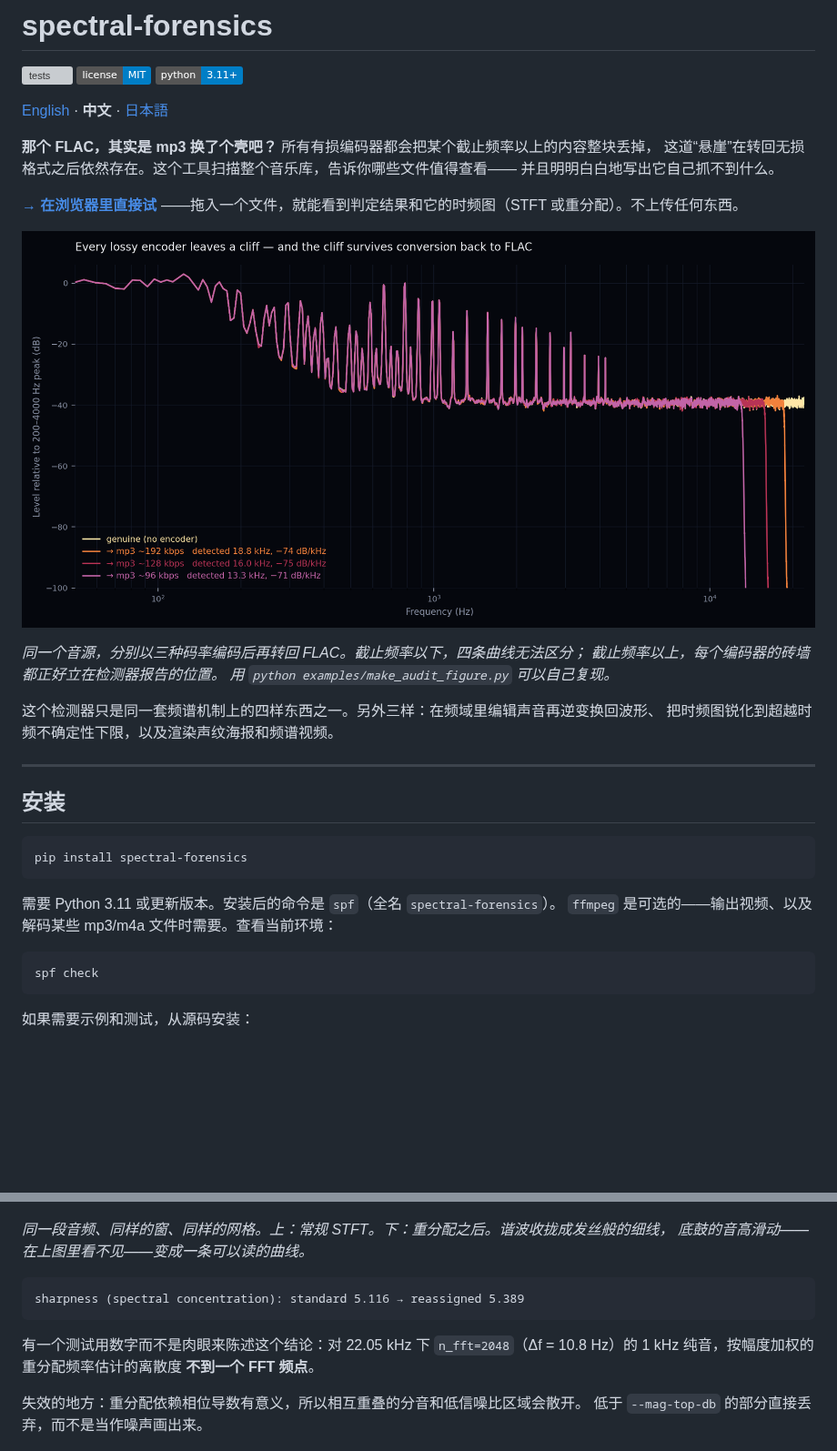
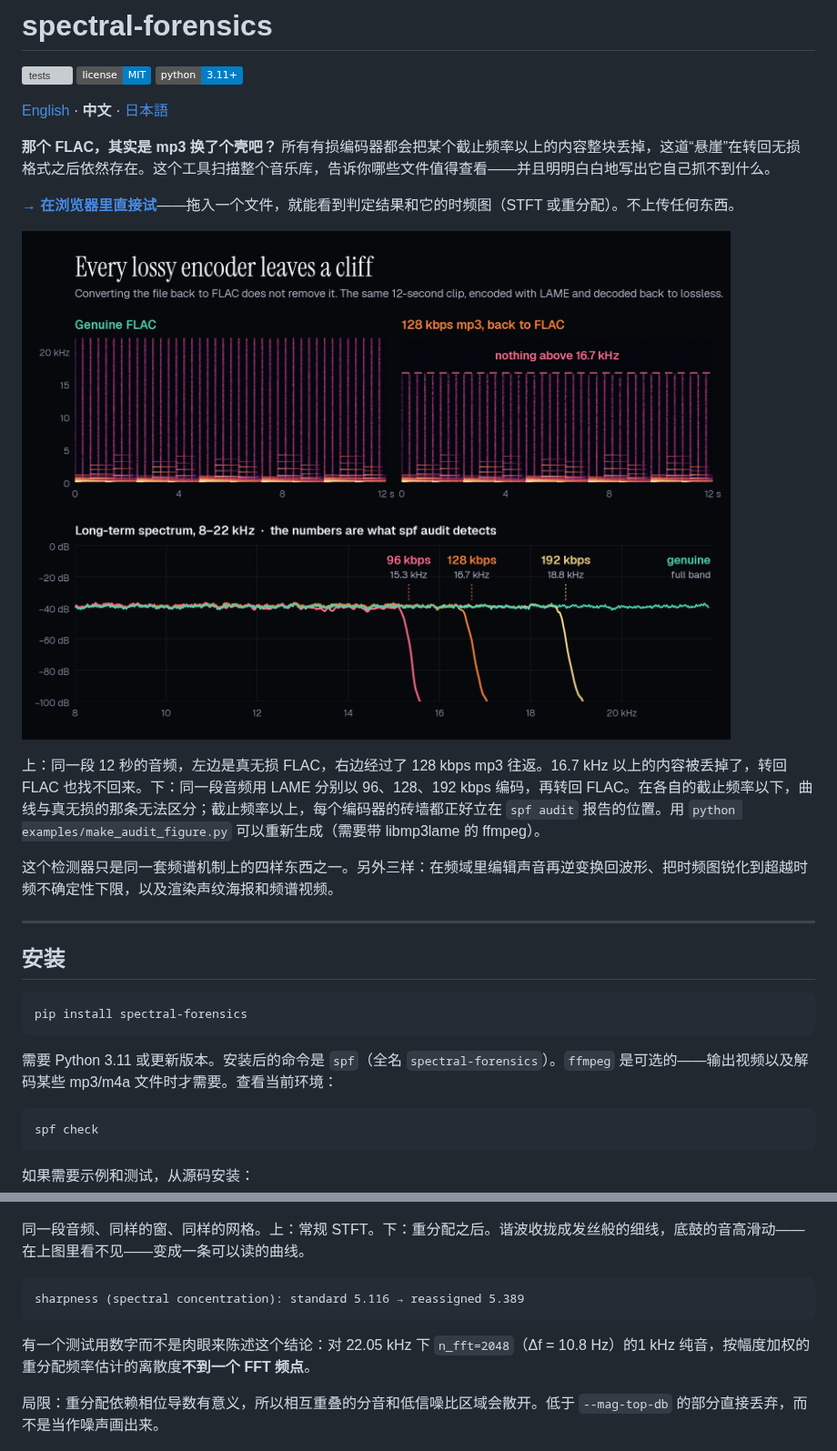
Before and after one commit to shianjeng/spectral-forensics, a Markdown page: README.zh.md, 2 parts joined by grey strips. Shown at 91% size. Drawn GitHub-style; pictures changed too: examples/audit_cliffs.png; badges without logos; blank space fills up the shorter version; grey boxes are pictures that could not be loaded.

````diff
--- a/README.zh.md
+++ b/README.zh.md
@@ -6,21 +6,15 @@
 
 [English](README.md) · **中文** · [日本語](README.ja.md)
 
-**那个 FLAC，其实是 mp3 换了个壳吧？** 所有有损编码器都会把某个截止频率以上的内容整块丢掉，
-这道“悬崖”在转回无损格式之后依然存在。这个工具扫描整个音乐库，告诉你哪些文件值得查看——
-并且明明白白地写出它自己抓不到什么。
+**那个 FLAC，其实是 mp3 换了个壳吧？** 所有有损编码器都会把某个截止频率以上的内容整块丢掉，这道“悬崖”在转回无损格式之后依然存在。这个工具扫描整个音乐库，告诉你哪些文件值得查看——并且明明白白地写出它自己抓不到什么。
 
-**[→ 在浏览器里直接试](https://shianjeng.github.io/spectral-forensics/?lang=zh)**
-——拖入一个文件，就能看到判定结果和它的时频图（STFT 或重分配）。不上传任何东西。
+**[→ 在浏览器里直接试](https://shianjeng.github.io/spectral-forensics/?lang=zh)**——拖入一个文件，就能看到判定结果和它的时频图（STFT 或重分配）。不上传任何东西。
 
 ![transcode cliffs](https://raw.githubusercontent.com/shianjeng/spectral-forensics/main/examples/audit_cliffs.png)
 
-*同一个音源，分别以三种码率编码后再转回 FLAC。截止频率以下，四条曲线无法区分；
-截止频率以上，每个编码器的砖墙都正好立在检测器报告的位置。
-用 `python examples/make_audit_figure.py` 可以自己复现。*
+上：同一段 12 秒的音频，左边是真无损 FLAC，右边经过了 128 kbps mp3 往返。16.7 kHz 以上的内容被丢掉了，转回 FLAC 也找不回来。下：同一段音频用 LAME 分别以 96、128、192 kbps 编码，再转回 FLAC。在各自的截止频率以下，曲线与真无损的那条无法区分；截止频率以上，每个编码器的砖墙都正好立在 `spf audit` 报告的位置。用 `python examples/make_audit_figure.py` 可以重新生成（需要带 libmp3lame 的 ffmpeg）。
 
-这个检测器只是同一套频谱机制上的四样东西之一。另外三样：在频域里编辑声音再逆变换回波形、
-把时频图锐化到超越时频不确定性下限，以及渲染声纹海报和频谱视频。
+这个检测器只是同一套频谱机制上的四样东西之一。另外三样：在频域里编辑声音再逆变换回波形、把时频图锐化到超越时频不确定性下限，以及渲染声纹海报和频谱视频。
 
 ---
 
@@ -30,8 +24,7 @@
 pip install spectral-forensics
 ```
 
-需要 Python 3.11 或更新版本。安装后的命令是 `spf`（全名 `spectral-forensics`）。
-`ffmpeg` 是可选的——输出视频、以及解码某些 mp3/m4a 文件时需要。查看当前环境：
+需要 Python 3.11 或更新版本。安装后的命令是 `spf`（全名 `spectral-forensics`）。`ffmpeg` 是可选的——输出视频以及解码某些 mp3/m4a 文件时才需要。查看当前环境：
 
 ```bash
 spf check
@@ -267,18 +212,15 @@ spf reassign track.flac --hop 256 --side-by-side
 
 ![reassigned vs standard](https://raw.githubusercontent.com/shianjeng/spectral-forensics/main/examples/reassign_compare.png)
 
-*同一段音频、同样的窗、同样的网格。上：常规 STFT。下：重分配之后。谐波收拢成发丝般的细线，
-底鼓的音高滑动——在上图里看不见——变成一条可以读的曲线。*
+同一段音频、同样的窗、同样的网格。上：常规 STFT。下：重分配之后。谐波收拢成发丝般的细线，底鼓的音高滑动——在上图里看不见——变成一条可以读的曲线。
 
 ```
 sharpness (spectral concentration): standard 5.116 → reassigned 5.389
 ```
 
-有一个测试用数字而不是肉眼来陈述这个结论：对 22.05 kHz 下 `n_fft=2048`（Δf = 10.8 Hz）的
-1 kHz 纯音，按幅度加权的重分配频率估计的离散度 **不到一个 FFT 频点**。
+有一个测试用数字而不是肉眼来陈述这个结论：对 22.05 kHz 下 `n_fft=2048`（Δf = 10.8 Hz）的1 kHz 纯音，按幅度加权的重分配频率估计的离散度**不到一个 FFT 频点**。
 
-失效的地方：重分配依赖相位导数有意义，所以相互重叠的分音和低信噪比区域会散开。
-低于 `--mag-top-db` 的部分直接丢弃，而不是当作噪声画出来。
+局限：重分配依赖相位导数有意义，所以相互重叠的分音和低信噪比区域会散开。低于 `--mag-top-db` 的部分直接丢弃，而不是当作噪声画出来。
 
 ![reassigned poster](https://raw.githubusercontent.com/shianjeng/spectral-forensics/main/examples/poster_reassigned.png)
 
````
Also changed, not shown: other parts of README.zh.md (+41 -109 lines), README.ja.md (+55 -189 lines), README.md (+12 -5 lines), 1 other file.
